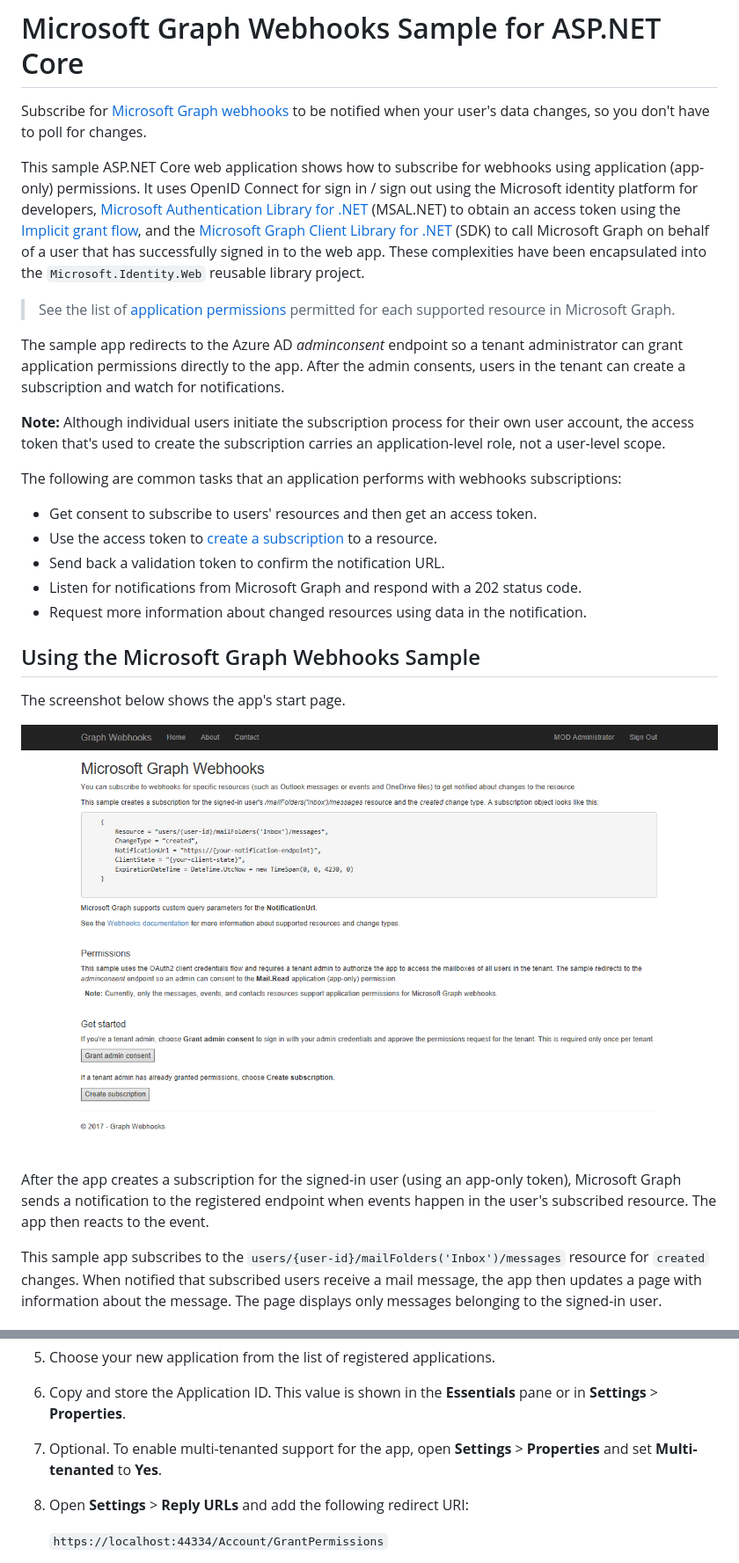
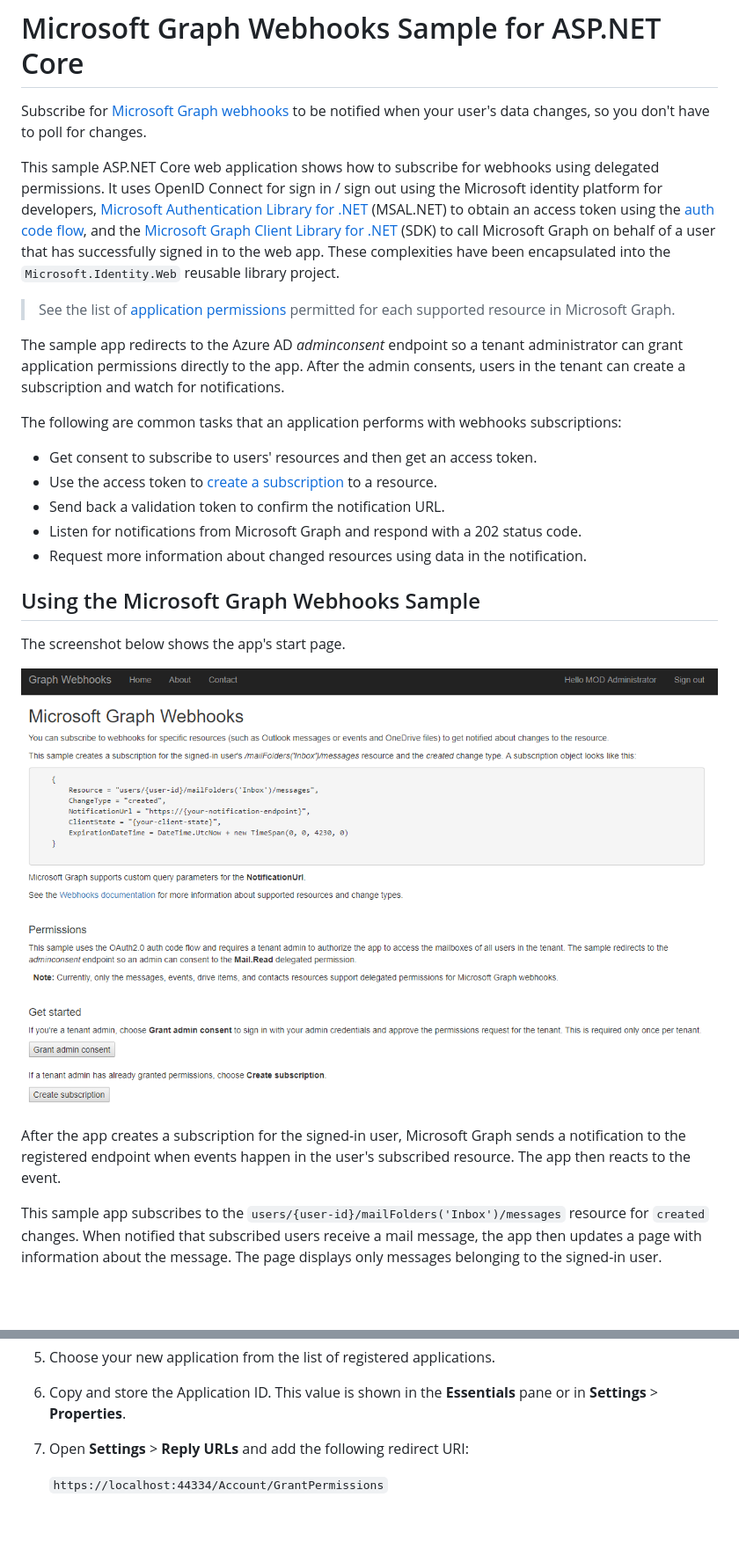
Before and after one commit to microsoftgraph/aspnetcore-webhooks-sample, a Markdown page: README.md, 2 parts joined by grey strips. Shown at 88% size. Drawn GitHub-style; pictures changed too: readme-images/Page1.PNG; blank space fills up the shorter version.

Commit message:
Update to README and textual info. on Home page

```diff
--- a/README.md
+++ b/README.md
@@ -2,13 +2,11 @@
 
 Subscribe for [Microsoft Graph webhooks](https://developer.microsoft.com/en-us/graph/docs/api-reference/v1.0/resources/webhooks) to be notified when your user's data changes, so you don't have to poll for changes.
 
-This sample ASP.NET Core web application shows how to subscribe for webhooks using application (app-only) permissions. It uses OpenID Connect for sign in / sign out using the Microsoft identity platform for developers, [Microsoft Authentication Library for .NET](https://github.com/AzureAD/microsoft-authentication-library-for-dotnet) (MSAL.NET) to obtain an access token using the [Implicit grant flow](https://docs.microsoft.com/azure/active-directory/develop/v2-oauth2-implicit-grant-flow), and the [Microsoft Graph Client Library for .NET](https://github.com/microsoftgraph/msgraph-sdk-dotnet) (SDK) to call Microsoft Graph on behalf of a user that has successfully signed in to the web app. These complexities have been encapsulated into the `Microsoft.Identity.Web` reusable library project.
+This sample ASP.NET Core web application shows how to subscribe for webhooks using delegated permissions. It uses OpenID Connect for sign in / sign out using the Microsoft identity platform for developers, [Microsoft Authentication Library for .NET](https://github.com/AzureAD/microsoft-authentication-library-for-dotnet) (MSAL.NET) to obtain an access token using the [auth code flow](https://docs.microsoft.com/en-us/azure/active-directory/develop/v2-oauth2-auth-code-flow), and the [Microsoft Graph Client Library for .NET](https://github.com/microsoftgraph/msgraph-sdk-dotnet) (SDK) to call Microsoft Graph on behalf of a user that has successfully signed in to the web app. These complexities have been encapsulated into the `Microsoft.Identity.Web` reusable library project.
 
 >See the list of [application permissions](https://docs.microsoft.com/en-us/graph/api/subscription-post-subscriptions?view=graph-rest-1.0) permitted for each supported resource in Microsoft Graph.
 
 The sample app redirects to the Azure AD *adminconsent* endpoint so a tenant administrator can grant application permissions directly to the app. After the admin consents, users in the tenant can create a subscription and watch for notifications.
-
-**Note:** Although individual users initiate the subscription process for their own user account, the access token that's used to create the subscription carries an application-level role, not a user-level scope.
 
 The following are common tasks that an application performs with webhooks subscriptions:
 
@@ -24,7 +22,7 @@ The screenshot below shows the app's start page.
 
 ![Microsoft Graph Webhook Sample for ASP.NET Core screenshot](readme-images/Page1.PNG)
 
-After the app creates a subscription for the signed-in user (using an app-only token), Microsoft Graph sends a notification to the registered endpoint when events happen in the user's subscribed resource. The app then reacts to the event.
+After the app creates a subscription for the signed-in user, Microsoft Graph sends a notification to the registered endpoint when events happen in the user's subscribed resource. The app then reacts to the event.
 
 This sample app subscribes to the `users/{user-id}/mailFolders('Inbox')/messages` resource for `created` changes. When notified that subscribed users receive a mail message, the app then updates a page with information about the message. The page displays only messages belonging to the signed-in user.
 
@@ -72,8 +70,6 @@ This app uses the Azure AD endpoint, so you'll register it in the [Azure Portal]
 5. Choose your new application from the list of registered applications.
 
 6. Copy and store the Application ID. This value is shown in the **Essentials** pane or in **Settings** > **Properties**.
-
-7. Optional. To enable multi-tenanted support for the app, open **Settings** > **Properties** and set **Multi-tenanted** to **Yes**.
 
 8. Open **Settings** > **Reply URLs** and add the following redirect URI:
 
```
Also changed, not shown: other parts of README.md (+4 -4 lines), readme-images/Page2.PNG, 1 other file.
